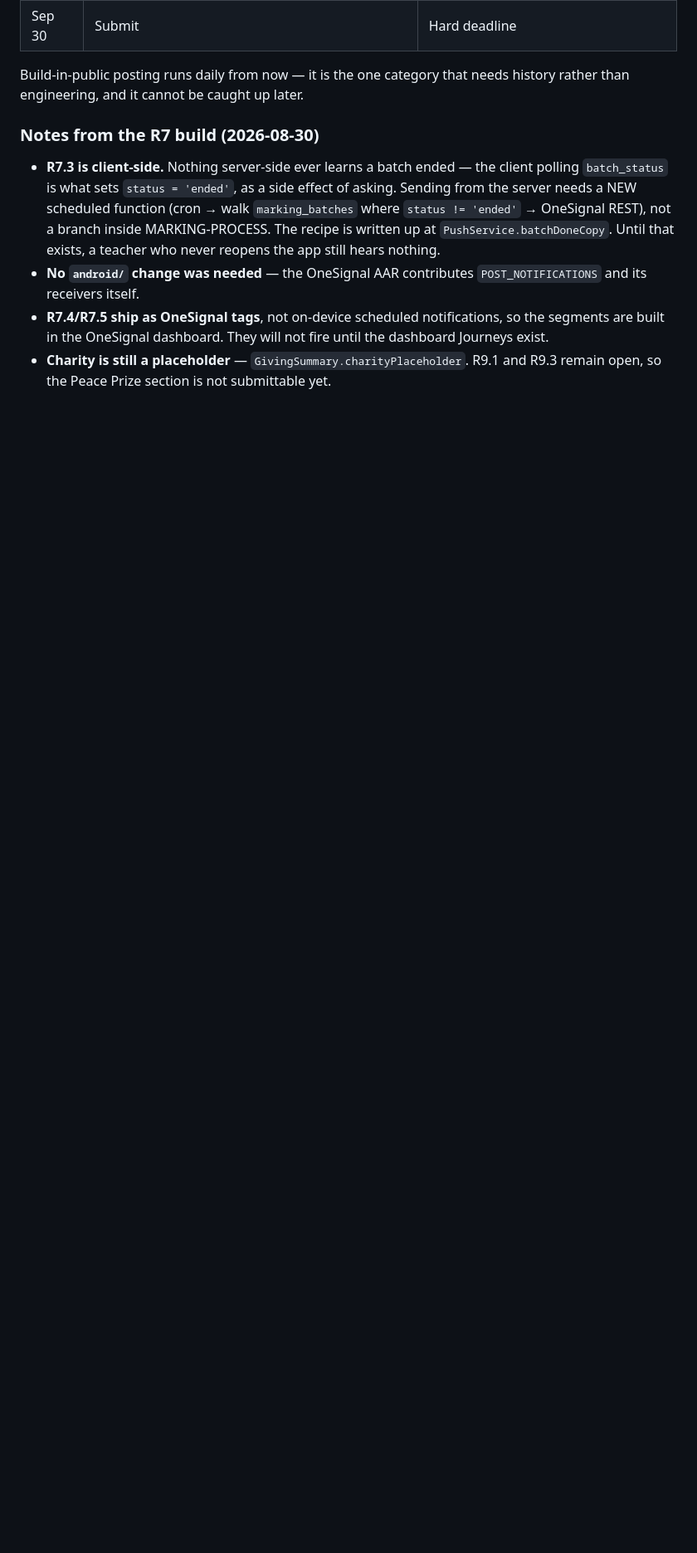
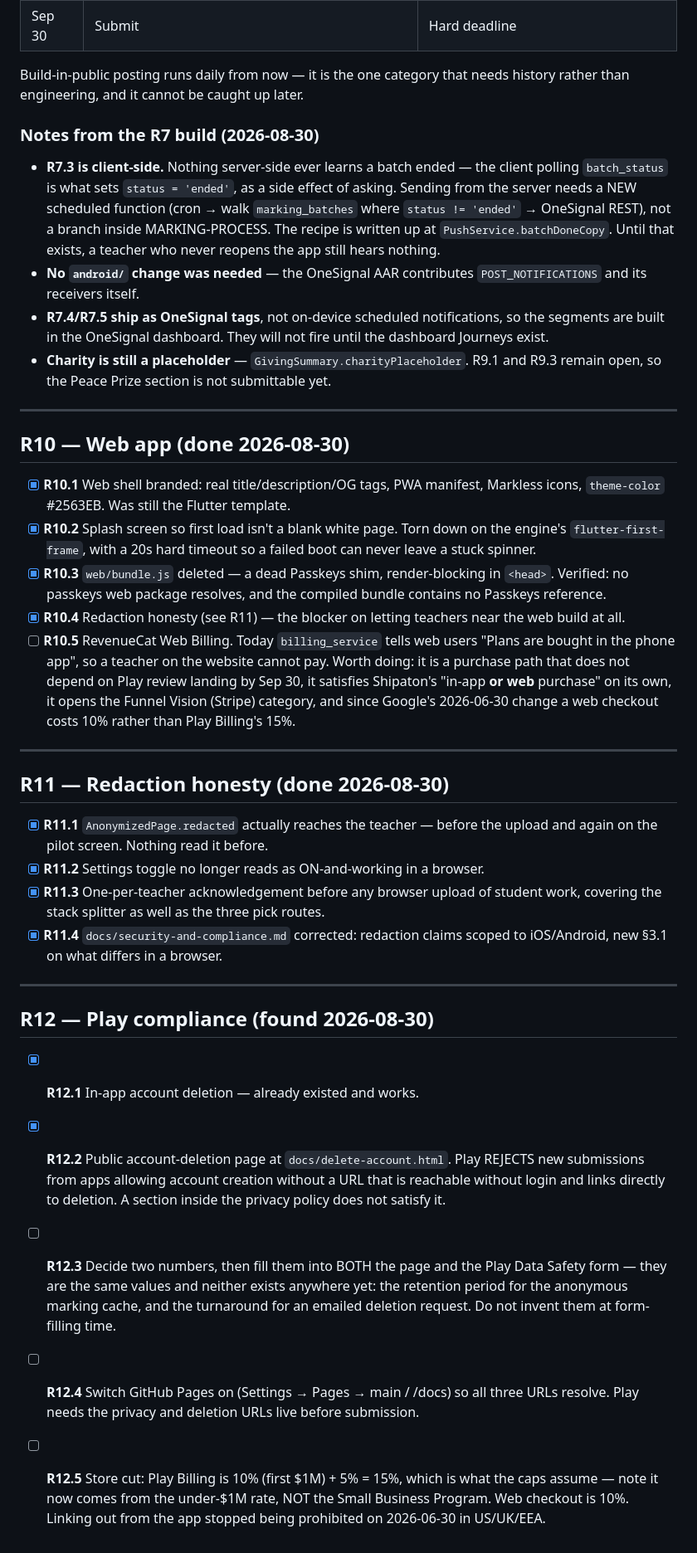
Before and after one commit to drposhbug/ai-marking-dreamflow, a Markdown page: REMAINING.md, the part around the change. Shown at 83% size. GitHub-like rendering; blank space fills up the shorter version.

Commit message:
Write down the web work, and the deletion URL Play would have failed us on

```diff
--- a/REMAINING.md
+++ b/REMAINING.md
@@ -214,3 +214,56 @@ history rather than engineering, and it cannot be caught up later.
   dashboard Journeys exist.
 - **Charity is still a placeholder** — `GivingSummary.charityPlaceholder`. R9.1
   and R9.3 remain open, so the Peace Prize section is not submittable yet.
+
+---
+
+## R10 — Web app (done 2026-08-30)
+
+- [x] **R10.1** Web shell branded: real title/description/OG tags, PWA manifest,
+      Markless icons, `theme-color` #2563EB. Was still the Flutter template.
+- [x] **R10.2** Splash screen so first load isn't a blank white page. Torn down on
+      the engine's `flutter-first-frame`, with a 20s hard timeout so a failed boot
+      can never leave a stuck spinner.
+- [x] **R10.3** `web/bundle.js` deleted — a dead Passkeys shim, render-blocking in
+      `<head>`. Verified: no passkeys web package resolves, and the compiled bundle
+      contains no Passkeys reference.
+- [x] **R10.4** Redaction honesty (see R11) — the blocker on letting teachers near
+      the web build at all.
+- [ ] **R10.5** RevenueCat Web Billing. Today `billing_service` tells web users
+      "Plans are bought in the phone app", so a teacher on the website cannot pay.
+      Worth doing: it is a purchase path that does not depend on Play review
+      landing by Sep 30, it satisfies Shipaton's "in-app **or web** purchase" on its
+      own, it opens the Funnel Vision (Stripe) category, and since Google's
+      2026-06-30 change a web checkout costs 10% rather than Play Billing's 15%.
+
+---
+
+## R11 — Redaction honesty (done 2026-08-30)
+
+- [x] **R11.1** `AnonymizedPage.redacted` actually reaches the teacher — before the
+      upload and again on the pilot screen. Nothing read it before.
+- [x] **R11.2** Settings toggle no longer reads as ON-and-working in a browser.
+- [x] **R11.3** One-per-teacher acknowledgement before any browser upload of student
+      work, covering the stack splitter as well as the three pick routes.
+- [x] **R11.4** `docs/security-and-compliance.md` corrected: redaction claims scoped
+      to iOS/Android, new §3.1 on what differs in a browser.
+
+---
+
+## R12 — Play compliance (found 2026-08-30)
+
+- [x] **R12.1** In-app account deletion — already existed and works.
+- [x] **R12.2** Public account-deletion page at `docs/delete-account.html`. Play
+      REJECTS new submissions from apps allowing account creation without a URL that
+      is reachable without login and links directly to deletion. A section inside
+      the privacy policy does not satisfy it.
+- [ ] **R12.3** Decide two numbers, then fill them into BOTH the page and the Play
+      Data Safety form — they are the same values and neither exists anywhere yet:
+      the retention period for the anonymous marking cache, and the turnaround for
+      an emailed deletion request. Do not invent them at form-filling time.
+- [ ] **R12.4** Switch GitHub Pages on (Settings → Pages → main / /docs) so all three
+      URLs resolve. Play needs the privacy and deletion URLs live before submission.
+- [ ] **R12.5** Store cut: Play Billing is 10% (first $1M) + 5% = 15%, which is what
+      the caps assume — note it now comes from the under-$1M rate, NOT the Small
+      Business Program. Web checkout is 10%. Linking out from the app stopped being
+      prohibited on 2026-06-30 in US/UK/EEA.
```
